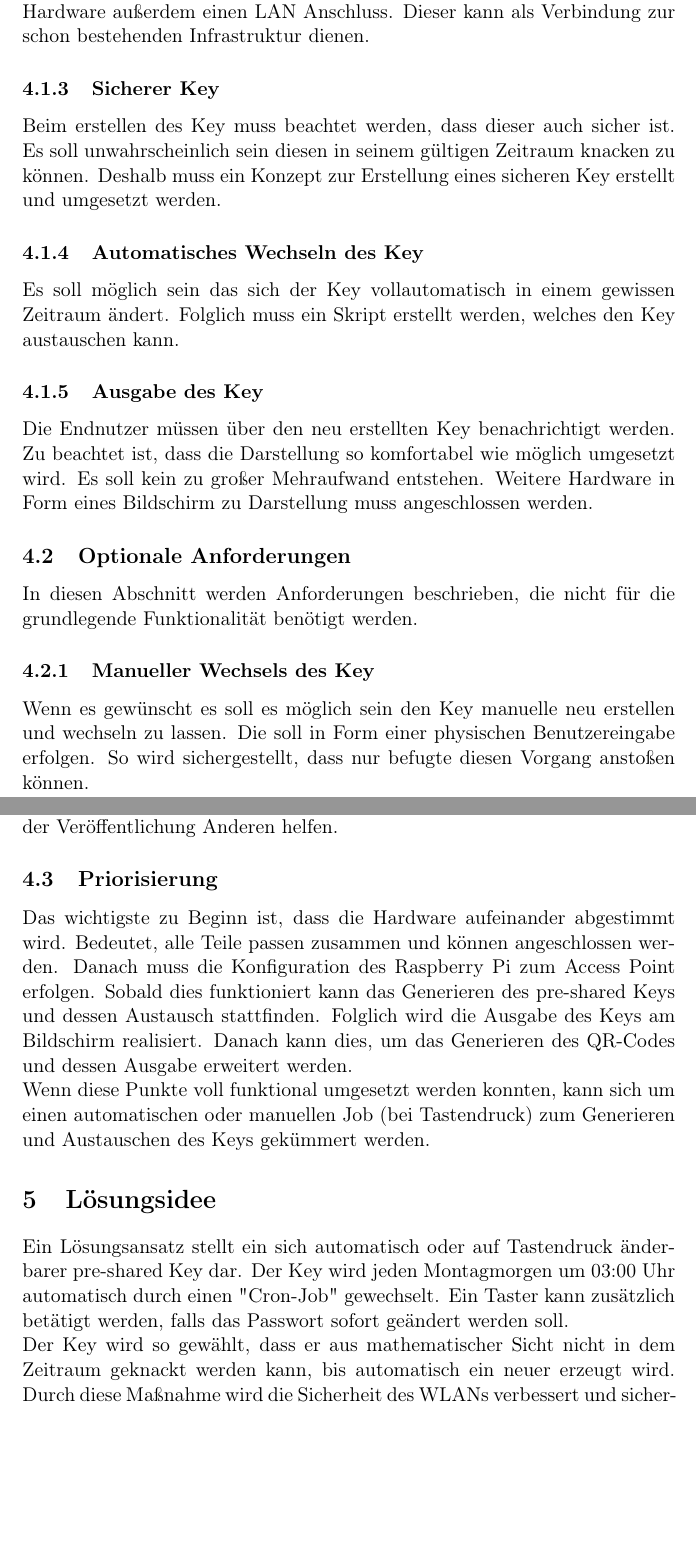
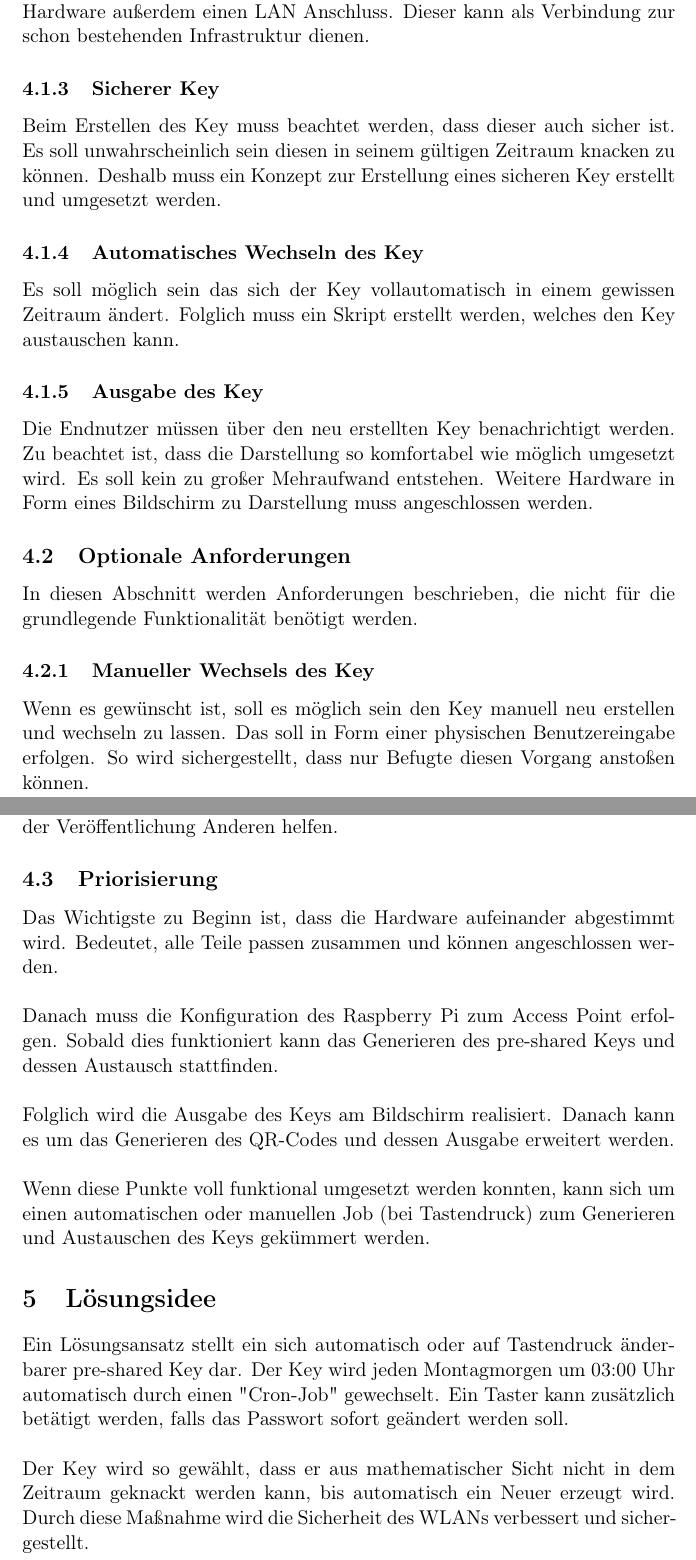
Before and after one commit to 1xca/Raspi-AP, a LaTeX document (ProjektArbeit/AccesPoint.tex): two parts of pages 9 and 10 of 24, joined at a grey line, cut so that both start at the same text, the shorter picture padded with empty space. Compiled offline with pdfLaTeX.

Commit message:
Rechtschreibung und Absätze Luca -> done

```diff
--- a/ProjektArbeit/AccesPoint.tex
+++ b/ProjektArbeit/AccesPoint.tex
@@ -142,31 +142,32 @@
                     Ohne Internet Zugriff ist zwar eine Anmeldung beim Access Point möglich, aber nicht sinnvoll.
                     Deshalb muss gewährleistet werden, dass der Datenverkehr vom Access Point weitergeleitet wird und nicht geblockt wird. Natürlich soll dieser auch wieder zurückgeleitet werden. Am Besten besitzt die Hardware außerdem einen LAN Anschluss. Dieser kann als Verbindung zur schon bestehenden Infrastruktur dienen.
                 \subsubsection{Sicherer Key}
-                    Beim erstellen des Key muss beachtet werden, dass dieser auch sicher ist. Es soll unwahrscheinlich sein diesen in seinem gültigen Zeitraum knacken zu können. Deshalb muss ein Konzept zur Erstellung eines sicheren Key erstellt und umgesetzt werden.
+                    Beim Erstellen des Key muss beachtet werden, dass dieser auch sicher ist. Es soll unwahrscheinlich sein diesen in seinem gültigen Zeitraum knacken zu können. Deshalb muss ein Konzept zur Erstellung eines sicheren Key erstellt und umgesetzt werden.
     			\subsubsection{Automatisches Wechseln des Key}
     			    Es soll möglich sein das sich der Key vollautomatisch in einem gewissen Zeitraum ändert. Folglich muss ein Skript erstellt werden, welches den Key austauschen kann.
     			\subsubsection{Ausgabe des Key}
 		            Die Endnutzer müssen über den neu erstellten Key benachrichtigt werden. Zu beachtet ist, dass die Darstellung so komfortabel wie möglich umgesetzt wird. Es soll kein zu großer Mehraufwand entstehen. Weitere Hardware in Form eines Bildschirm zu Darstellung muss angeschlossen werden.
 
-
 			\subsection{Optionale Anforderungen}
 			    In diesen Abschnitt werden Anforderungen beschrieben, die nicht für die grundlegende Funktionalität benötigt werden.
                 \subsubsection{Manueller Wechsels des Key}
-                    Wenn es gewünscht es soll es möglich sein den Key manuelle neu erstellen und wechseln zu lassen. Die soll in Form einer physischen Benutzereingabe erfolgen. So wird sichergestellt, dass nur befugte diesen Vorgang anstoßen können.
+                    Wenn es gewünscht ist, soll es möglich sein den Key manuell neu erstellen und wechseln zu lassen. Das soll in Form einer physischen Benutzereingabe erfolgen. So wird sichergestellt, dass nur Befugte diesen Vorgang anstoßen können.
                 \subsubsection{Energiespar-Konfiguration}
                     Nicht jeder möchte, dass ein Bildschirm ununterbrochen beleuchtet wird. Weiterhin könnte es nicht erwünscht sein, dass das Gast-Wlan 24 Stunden sendet. Deshalb könnte ein Energiesparplan erstellt werden und implementiert werden. Dieser kann die Anschaltzeit des Displays und des Access Points regeln.
                 \subsubsection{Automatisierungs-Skript}
                     In Zukunft könnte es wünschenswert sein, die erstellten Konfigurationen erneut auf anderen Geräten auszuführen. An dieser Stelle ist ein Skript zur Automatisierung sinnvoll. Das würde Zeitaufwand sparen und kann bei der Veröffentlichung Anderen helfen.
 
     		\subsection{Priorisierung}
-            	Das wichtigste zu Beginn ist, dass die Hardware aufeinander abgestimmt wird. Bedeutet, alle Teile passen zusammen und können angeschlossen werden.
-            	Danach muss die Konfiguration des Raspberry Pi zum Access Point erfolgen. Sobald dies funktioniert kann das Generieren des pre-shared Keys und dessen Austausch stattfinden. Folglich wird die Ausgabe des Keys am Bildschirm realisiert. Danach kann dies, um das Generieren des QR-Codes und dessen Ausgabe erweitert werden.\\
+            	Das Wichtigste zu Beginn ist, dass die Hardware aufeinander abgestimmt wird. Bedeutet, alle Teile passen zusammen und können angeschlossen werden. \\ \\
+            	Danach muss die Konfiguration des Raspberry Pi zum Access Point erfolgen. Sobald dies funktioniert kann das Generieren des pre-shared Keys und dessen Austausch stattfinden. \\ \\
+            	Folglich wird die Ausgabe des Keys am Bildschirm realisiert. Danach kann es um das Generieren des QR-Codes und dessen Ausgabe erweitert werden.\\ \\
             	Wenn diese Punkte voll funktional umgesetzt werden konnten, kann sich um einen automatischen oder manuellen Job (bei Tastendruck) zum Generieren und Austauschen des Keys gekümmert werden.
 
 	\section{Lösungsidee}
-    	Ein Lösungsansatz stellt ein sich automatisch oder auf Tastendruck änderbarer pre-shared Key dar. Der Key wird jeden Montagmorgen um 03:00 Uhr automatisch durch einen "Cron-Job" gewechselt. Ein Taster kann zusätzlich betätigt werden, falls das Passwort sofort geändert werden soll. \\
-		Der Key wird so gewählt, dass er aus mathematischer Sicht nicht in dem Zeitraum geknackt werden kann, bis automatisch ein neuer erzeugt wird. Durch diese Maßnahme wird die Sicherheit des WLANs verbessert und sicher-gestellt.
-		Mit diesem neu generierten Key können sich Endgeräte anmelden und kommunizieren. Hiermit wird das Problem der ungewollten Nutzern gelöst. Diese können sich sobald der Key gewechselt hat, nicht mehr im Netz anmelden. Der Key wird an einem Display in zwei verschiedenen Varianten angezeigt:
+    	Ein Lösungsansatz stellt ein sich automatisch oder auf Tastendruck änderbarer pre-shared Key dar. Der Key wird jeden Montagmorgen um 03:00 Uhr automatisch durch einen "Cron-Job" gewechselt. Ein Taster kann zusätzlich betätigt werden, falls das Passwort sofort geändert werden soll. \\ \\
+		Der Key wird so gewählt, dass er aus mathematischer Sicht nicht in dem Zeitraum geknackt werden kann, bis automatisch ein Neuer erzeugt wird. Durch diese Maßnahme wird die Sicherheit des WLANs verbessert und sicher-gestellt.\\ \\
+		Mit diesem neu generierten Key können sich Endgeräte anmelden und kommunizieren. Hiermit wird das Problem der ungewollten Nutzern gelöst. Diese können sich sobald der Key gewechselt hat, nicht mehr im Netz anmelden. \\ \\
+		Der Key wird an einem Display in zwei verschiedenen Varianten angezeigt:
 		\begin{itemize}
 			\item Klartext für Endgeräte ohne Kamera z.B. Laptops
 			\item QR-Code zum Scannen für z.B Smartphones
```
Also changed, not shown: ProjektArbeit/AccesPoint.pdf, ProjektArbeit/AccesPoint.tex (20 more changed lines).
